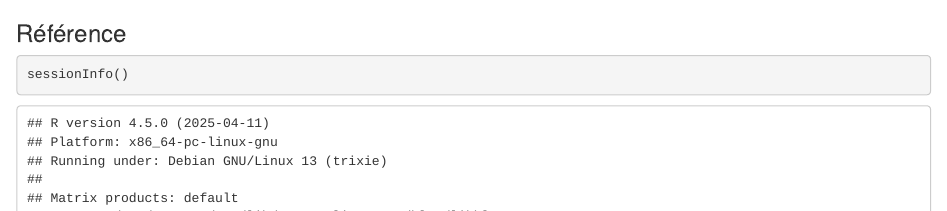
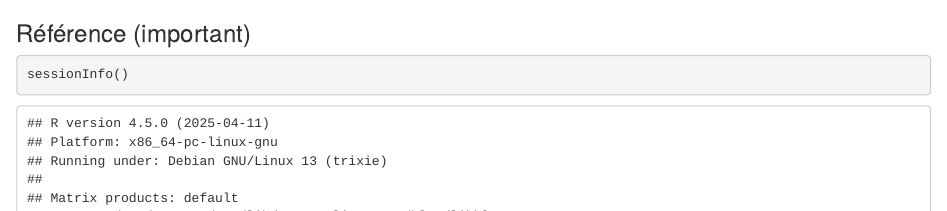
Before and after one commit to SamGuay/exemple-rpo, an R Markdown document (RMarkdown.Rmd): the page in a window 1100 px wide, from 5760 px down. Rendered offline with R 4.5, knitr and Pandoc, with nearby package versions; some code elsewhere in the file could not run offline.

Commit message:
ajout détail

````diff
--- a/RMarkdown.Rmd
+++ b/RMarkdown.Rmd
@@ -230,7 +230,7 @@ m <- addAwesomeMarkers(m,
 m
 ```
 
-### Référence
+### Référence (important)
 
 ```{r}
 sessionInfo()
````
